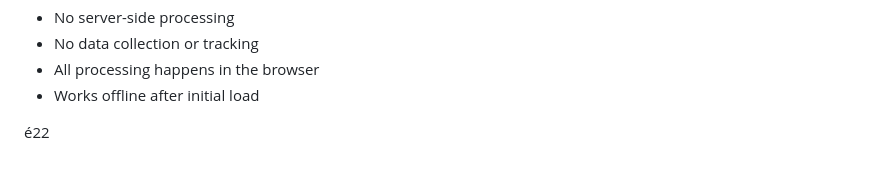
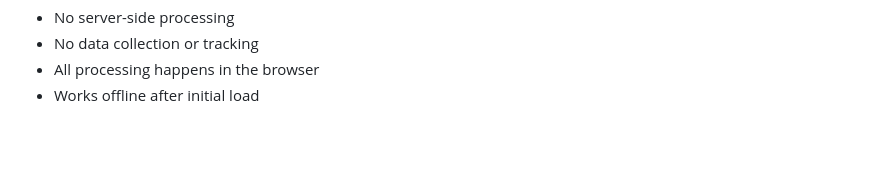
Before and after one commit to kuancheen/dmarc-analyzer, a Markdown page: CHANGELOG.md, the part around the change. GitHub-like rendering; blank space fills up the shorter version.

Commit message:
docs: remove stray character from CHANGELOG

```diff
--- a/CHANGELOG.md
+++ b/CHANGELOG.md
@@ -418,4 +418,3 @@ and this project adheres to [Semantic Versioning](https://semver.org/spec/v2.0.0
 [0.1.0]: https://github.com/kuancheen/dmarc-analyzer/compare/v1.0.1...v1.1.0
 [0.0.1]: https://github.com/kuancheen/dmarc-analyzer/compare/v1.0.0...v1.0.1
 [0.0.0]: https://github.com/kuancheen/dmarc-analyzer/releases/tag/v1.0.0
-é22
```
